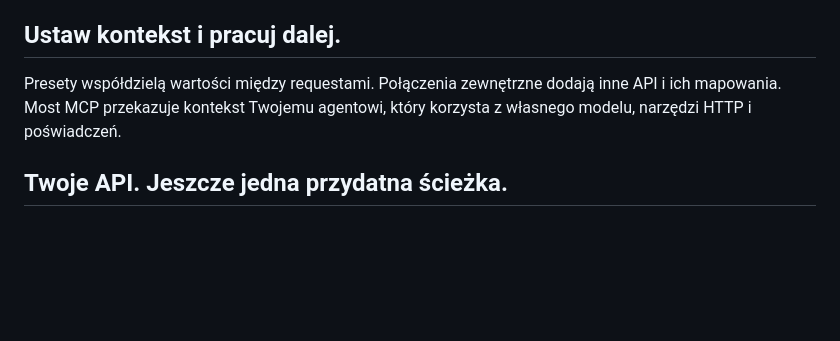
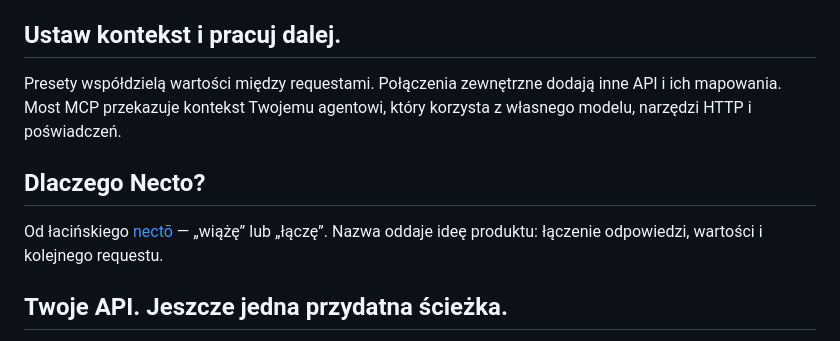
Before and after one commit to nilphilus/necto, a Markdown page: docs/landing-page/pl.md, the part around the change. Drawn GitHub-style; blank space fills up the shorter version.

```diff
--- a/docs/landing-page/pl.md
+++ b/docs/landing-page/pl.md
@@ -27,6 +27,10 @@ Dla programistów i QA pracujących z API ASP.NET Core.
 
 Presety współdzielą wartości między requestami. Połączenia zewnętrzne dodają inne API i ich mapowania. Most MCP przekazuje kontekst Twojemu agentowi, który korzysta z własnego modelu, narzędzi HTTP i poświadczeń.
 
+## Dlaczego Necto?
+
+Od łacińskiego [nectō](https://cld.bbaw.de/lemma/lat/necto) — „wiążę” lub „łączę”. Nazwa oddaje ideę produktu: łączenie odpowiedzi, wartości i kolejnego requestu.
+
 ## Twoje API. Jeszcze jedna przydatna ścieżka.
 
 Interfejs jest dołączony do pakietu .NET i korzysta z dokumentu OpenAPI. Szczegóły wdrożenia, działania mapowań i ograniczeń są na osobnej stronie technicznej.
```
Also changed, not shown: docs/landing-page/README.md (+2 -0 lines), docs/landing-page/en.md (+4 -0 lines), docs/landing-page/review/mobile.png, 2 other files.
